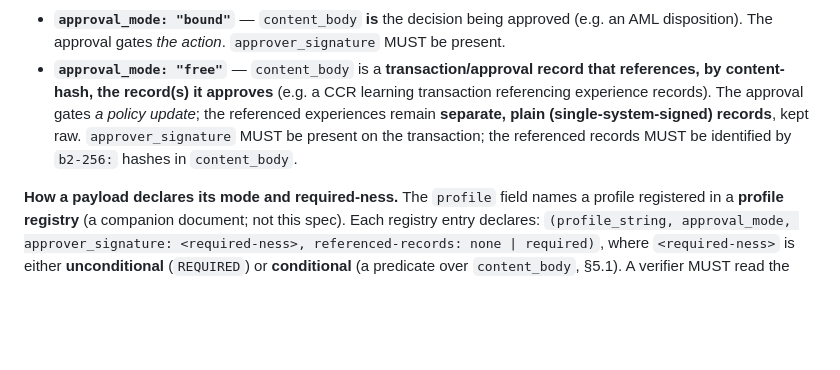
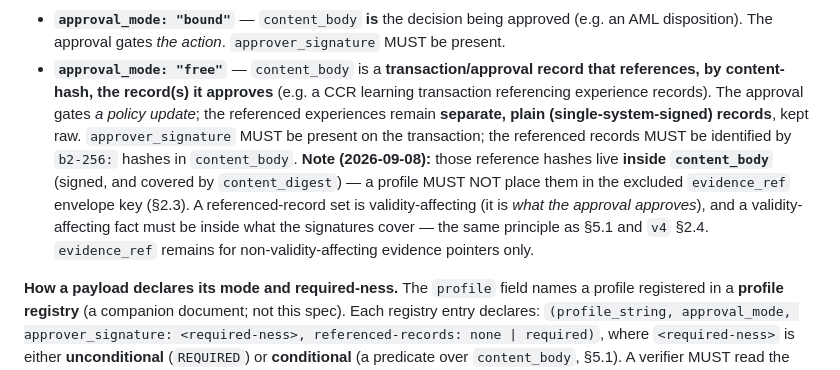
Before and after one commit to GNS-Foundation/grafomem, a Markdown page: docs/cgr/cgr-cosign-v1-spec.md, the part around one of its changes. Drawn GitHub-style; blank space fills up the shorter version.

```diff
--- a/docs/cgr/cgr-cosign-v1-spec.md
+++ b/docs/cgr/cgr-cosign-v1-spec.md
@@ -196,6 +204,11 @@ differ only in **what `content_body` is** and **what it references**.
   records). The approval gates *a policy update*; the referenced experiences remain **separate,
   plain (single-system-signed) records**, kept raw. `approver_signature` MUST be present on the
   transaction; the referenced records MUST be identified by `b2-256:` hashes in `content_body`.
+  **Note (2026-09-08):** those reference hashes live **inside `content_body`** (signed, and covered by
+  `content_digest`) — a profile MUST NOT place them in the excluded `evidence_ref` envelope key (§2.3).
+  A referenced-record set is validity-affecting (it is *what the approval approves*), and a
+  validity-affecting fact must be inside what the signatures cover — the same principle as §5.1 and
+  `v4` §2.4. `evidence_ref` remains for non-validity-affecting evidence pointers only.
 
 **How a payload declares its mode and required-ness.** The `profile` field names a profile registered
 in a **profile registry** (a companion document; not this spec). Each registry entry declares:
```
Also changed, not shown: other parts of docs/cgr/cgr-cosign-v1-spec.md (+33 -10 lines), docs/decisions/0010-cosign-predicate-unresolved-must-reject.md (added, +103 -0 lines), docs/decisions/README.md (+1 -0 lines).
